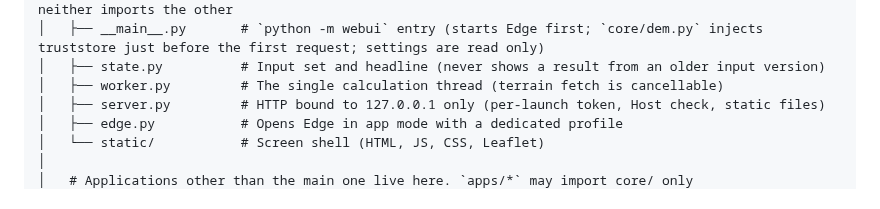
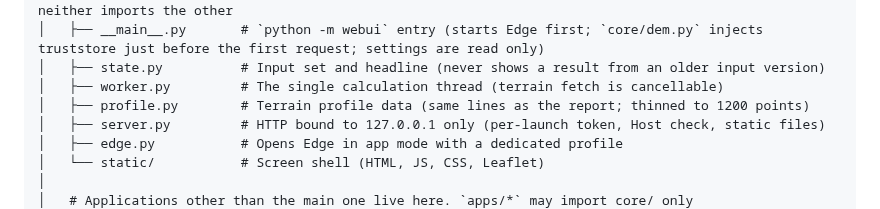
Before and after one commit to kumahide/radiosim, a Markdown page: docs/developer_en.md, the part around the change. Rendered like a GitHub page.

Commit message:
docs(developer): ファイル構成に webui/profile.py（断面図の数）を足す（Link 1.0 ステージ9b の途中）
Co-Authored-By: Claude Opus 5.5 <noreply@anthropic.com>
Claude-Session: https://claude.ai/code/session_01U6yfAEY68Eu34B6aqzoNYn

```diff
--- a/docs/developer_en.md
+++ b/docs/developer_en.md
@@ -301,6 +301,7 @@ radiosim/
 │   ├── __main__.py       # `python -m webui` entry (starts Edge first; `core/dem.py` injects truststore just before the first request; settings are read only)
 │   ├── state.py          # Input set and headline (never shows a result from an older input version)
 │   ├── worker.py         # The single calculation thread (terrain fetch is cancellable)
+│   ├── profile.py        # Terrain profile data (same lines as the report; thinned to 1200 points)
 │   ├── server.py         # HTTP bound to 127.0.0.1 only (per-launch token, Host check, static files)
 │   ├── edge.py           # Opens Edge in app mode with a dedicated profile
 │   └── static/           # Screen shell (HTML, JS, CSS, Leaflet)
```
Also changed, not shown: docs/developer_ja.md (+1 -0 lines).
